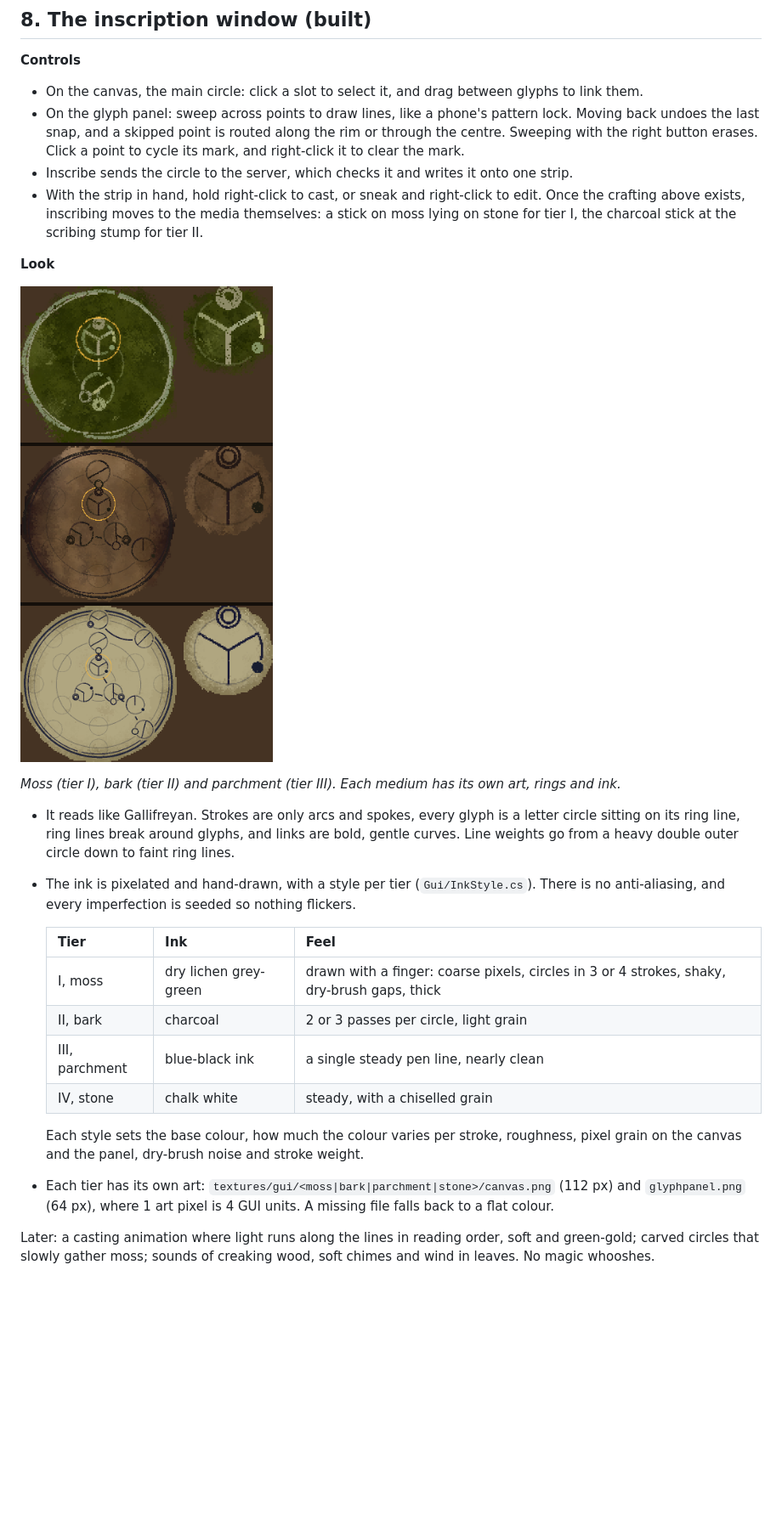
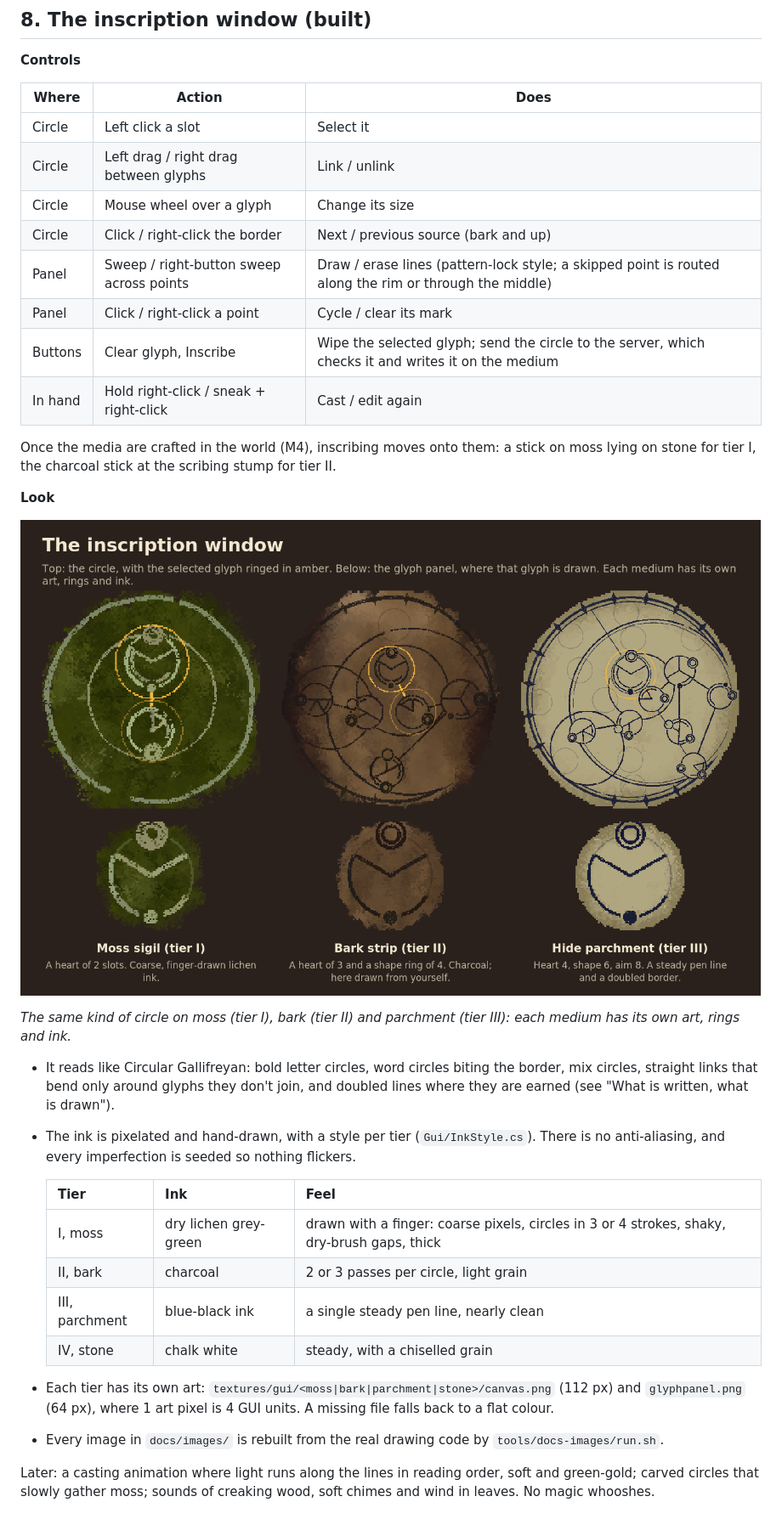
Before and after one commit to ImJustCookie/MossBound-VS, a Markdown page: docs/design.md, the part around one of its changes. Shown at 85% size. Rendered like a GitHub page; pictures changed too: docs/images/tier-interfaces.png; blank space fills up the shorter version.

```diff
--- a/docs/design.md
+++ b/docs/design.md
@@ -308,10 +357,19 @@ A circle that asks for more than its sources can give pulls harder. It drains yo
 ## 8. The inscription window (built)
 
 **Controls**
-- On the canvas, the main circle: click a slot to select it, and drag between glyphs to link them.
-- On the glyph panel: sweep across points to draw lines, like a phone's pattern lock. Moving back undoes the last snap, and a skipped point is routed along the rim or through the centre. Sweeping with the right button erases. Click a point to cycle its mark, and right-click it to clear the mark.
-- Inscribe sends the circle to the server, which checks it and writes it onto one strip.
-- With the strip in hand, hold right-click to cast, or sneak and right-click to edit. Once the crafting above exists, inscribing moves to the media themselves: a stick on moss lying on stone for tier I, the charcoal stick at the scribing stump for tier II.
+
+| Where | Action | Does |
+|---|---|---|
+| Circle | Left click a slot | Select it |
+| Circle | Left drag / right drag between glyphs | Link / unlink |
+| Circle | Mouse wheel over a glyph | Change its size |
+| Circle | Click / right-click the border | Next / previous source (bark and up) |
+| Panel | Sweep / right-button sweep across points | Draw / erase lines (pattern-lock style; a skipped point is routed along the rim or through the middle) |
+| Panel | Click / right-click a point | Cycle / clear its mark |
+| Buttons | Clear glyph, Inscribe | Wipe the selected glyph; send the circle to the server, which checks it and writes it on the medium |
+| In hand | Hold right-click / sneak + right-click | Cast / edit again |
+
+Once the media are crafted in the world (M4), inscribing moves onto them: a stick on moss lying on stone for tier I, the charcoal stick at the scribing stump for tier II.
 
 **Look**
 
@@ -319,7 +377,7 @@ A circle that asks for more than its sources can give pulls harder. It drains yo
 
-*Moss (tier I), bark (tier II) and parchment (tier III). Each medium has its own art, rings and ink.*
+*The same kind of circle on moss (tier I), bark (tier II) and parchment (tier III): each medium has its own art, rings and ink.*
 
-- It reads like Gallifreyan. Strokes are only arcs and spokes, every glyph is a letter circle sitting on its ring line, ring lines break around glyphs, and links are bold, gentle curves. Line weights go from a heavy double outer circle down to faint ring lines.
+- It reads like Circular Gallifreyan: bold letter circles, word circles biting the border, mix circles, straight links that bend only around glyphs they don't join, and doubled lines where they are earned (see "What is written, what is drawn").
 - The ink is pixelated and hand-drawn, with a style per tier (`Gui/InkStyle.cs`). There is no anti-aliasing, and every imperfection is seeded so nothing flickers.
 
   | Tier | Ink | Feel |
@@ -329,8 +387,8 @@ A circle that asks for more than its sources can give pulls harder. It drains yo
   | III, parchment | blue-black ink | a single steady pen line, nearly clean |
   | IV, stone | chalk white | steady, with a chiselled grain |
 
-  Each style sets the base colour, how much the colour varies per stroke, roughness, pixel grain on the canvas and the panel, dry-brush noise and stroke weight.
 - Each tier has its own art: `textures/gui/<moss|bark|parchment|stone>/canvas.png` (112 px) and `glyphpanel.png` (64 px), where 1 art pixel is 4 GUI units. A missing file falls back to a flat colour.
+- Every image in `docs/images/` is rebuilt from the real drawing code by `tools/docs-images/run.sh`.
 
 Later: a casting animation where light runs along the lines in reading order, soft and green-gold; carved circles that slowly gather moss; sounds of creaking wood, soft chimes and wind in leaves. No magic whooshes.
 
```
Also changed, not shown: other parts of docs/design.md (+90 -41 lines), docs/roadmap.md (+14 -6 lines), 3 other files.
